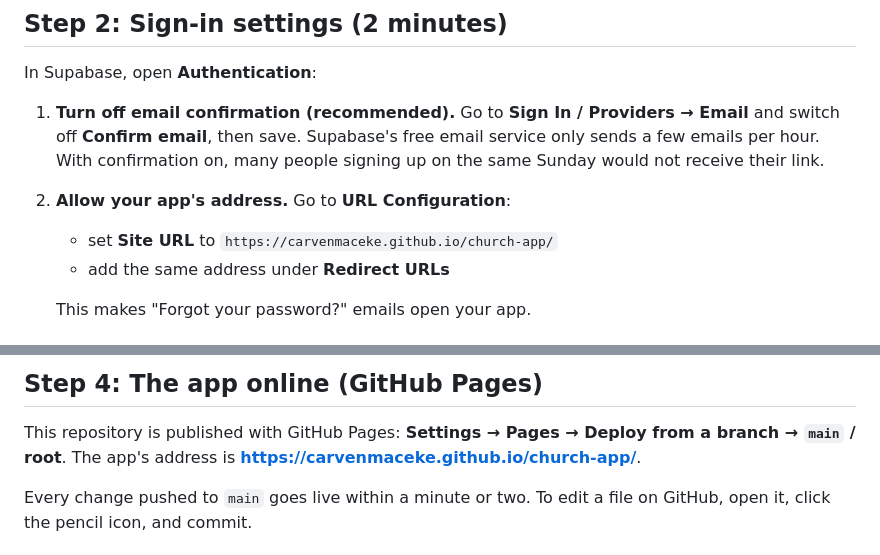
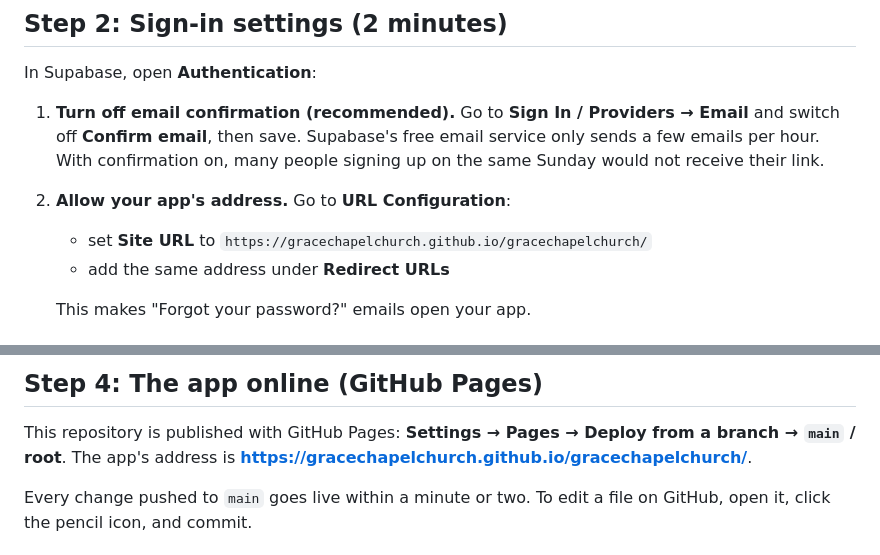
Before and after one commit to SeriousChristianChurch/Serious-Christian-Church, a Markdown page: README.md, 2 parts joined by grey strips. Rendered like a GitHub page.

Commit message:
Update app address in README to the church organization
Co-Authored-By: Claude Opus 5.5 <noreply@anthropic.com>
Claude-Session: https://claude.ai/code/session_01ASg7SCDKFRFCrLxms6wcfR

```diff
--- a/README.md
+++ b/README.md
@@ -26,7 +26,7 @@ In Supabase, open **Authentication**:
 1. **Turn off email confirmation (recommended).** Go to **Sign In / Providers → Email** and switch off **Confirm email**, then save.
    Supabase's free email service only sends a few emails per hour. With confirmation on, many people signing up on the same Sunday would not receive their link.
 2. **Allow your app's address.** Go to **URL Configuration**:
-   - set **Site URL** to `https://carvenmaceke.github.io/church-app/`
+   - set **Site URL** to `https://gracechapelchurch.github.io/gracechapelchurch/`
    - add the same address under **Redirect URLs**
 
    This makes "Forgot your password?" emails open your app.
@@ -40,7 +40,7 @@ In Supabase, open **Authentication**:
 ## Step 4: The app online (GitHub Pages)
 
 This repository is published with GitHub Pages: **Settings → Pages → Deploy from a branch → `main` / root**.
-The app's address is **https://carvenmaceke.github.io/church-app/**.
+The app's address is **https://gracechapelchurch.github.io/gracechapelchurch/**.
 
 Every change pushed to `main` goes live within a minute or two. To edit a file on GitHub, open it, click the pencil icon, and commit.
 
```
